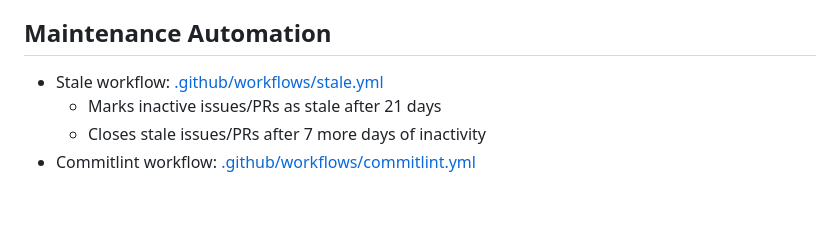
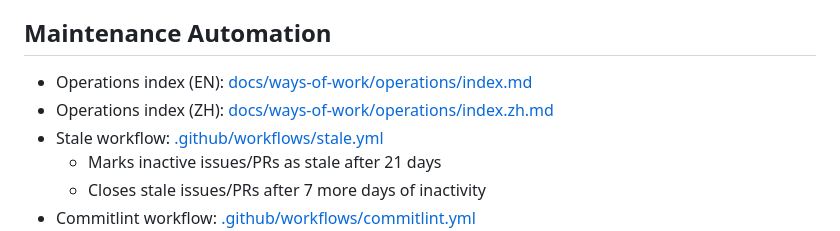
Before and after one commit to hhool/site-ai-event, a Markdown page: README.md, the part around the change. Rendered like a GitHub page; blank space fills up the shorter version.

Commit message:
docs: add operations index in en and zh

```diff
--- a/README.md
+++ b/README.md
@@ -98,6 +98,8 @@ pnpm format:check
 
 ## Maintenance Automation
 
+- Operations index (EN): [docs/ways-of-work/operations/index.md](docs/ways-of-work/operations/index.md)
+- Operations index (ZH): [docs/ways-of-work/operations/index.zh.md](docs/ways-of-work/operations/index.zh.md)
 - Stale workflow: [.github/workflows/stale.yml](.github/workflows/stale.yml)
   - Marks inactive issues/PRs as stale after 21 days
   - Closes stale issues/PRs after 7 more days of inactivity
```
Also changed, not shown: 2 other files.
